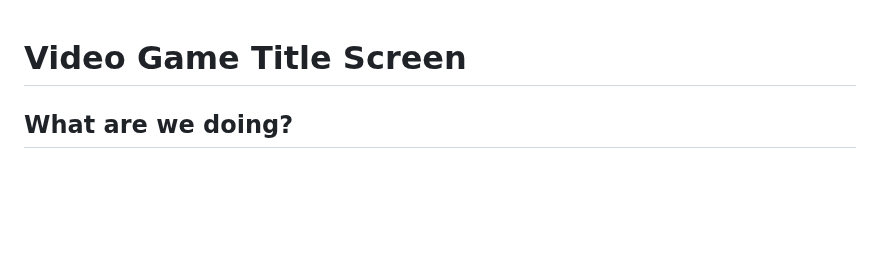
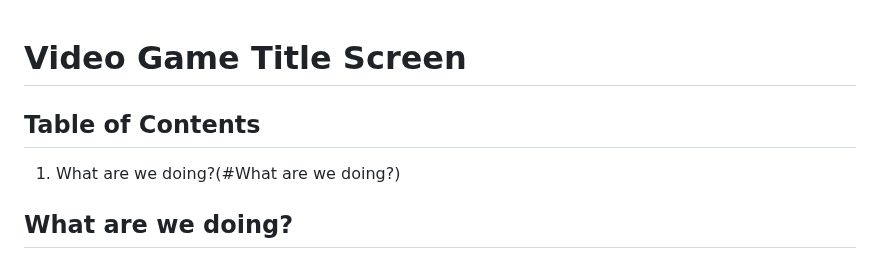
Before and after one commit to shanect7/video-game-tittle-screen-design, a Markdown page: README.md, the part around the change. GitHub-like rendering; blank space fills up the shorter version.

```diff
--- a/README.md
+++ b/README.md
@@ -1,4 +1,7 @@
 # Video Game Title Screen
+
+## Table of Contents
+1. What are we doing?(#What are we doing?)
 
 ## What are we doing?
 
```
